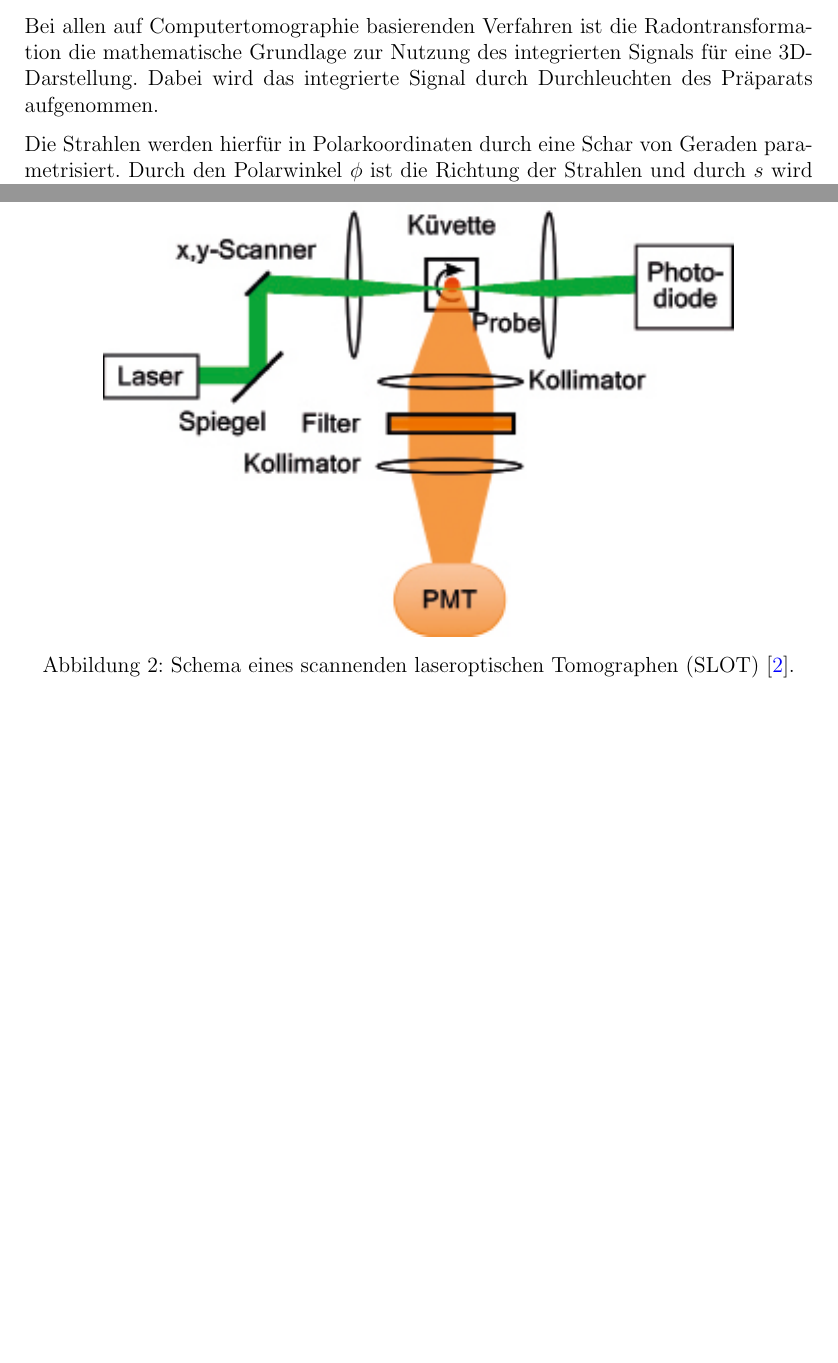
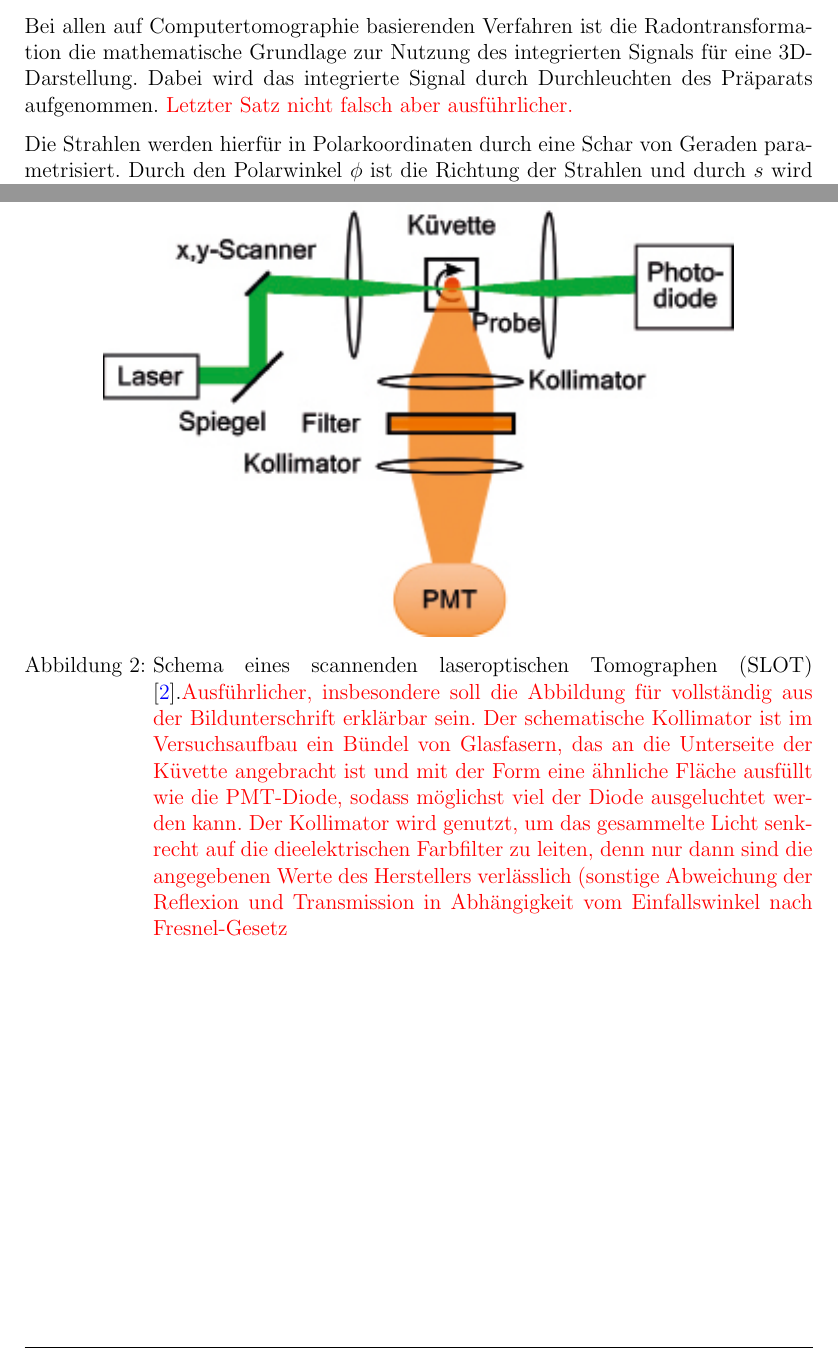
Before and after one commit to HTransistor/slot2018, a LaTeX document (main.tex): two parts of pages 3 and 5 of 16, joined at a grey line, cut so that both start at the same text, the shorter picture padded with empty space. The pictures show the PDF file main.pdf that the author committed with the source.

Commit message:
rote Anmerkungen

```diff
--- a/main.tex
+++ b/main.tex
@@ -12,6 +12,7 @@ Das dreidimensionale Präparat wird ebenenweise durch zweidimensionale Schnitte
 
 \subsection{Radontransformation}
 Bei allen auf Computertomographie basierenden Verfahren ist die Radontransformation die mathematische Grundlage zur Nutzung des integrierten Signals für eine 3D-Darstellung. Dabei wird das integrierte Signal durch Durchleuchten des Präparats aufgenommen.
+\textcolor{red}{Letzter Satz nicht falsch aber ausführlicher.}
 
 Die Strahlen werden hierfür in Polarkoordinaten durch eine Schar von Geraden parametrisiert. Durch den Polarwinkel $\phi$ ist die Richtung der Strahlen und durch $s$ wird der \glqq Radius\grqq{} festgelegt. Weiterhin wird durch $\rho$ der senkrechte Abstand von der Geraden, die im Winkel $\phi$ durch den Ursprung geht, festgelegt, wodurch die Schar der Strahlen parametrisiert wird.
 \begin{equation}
@@ -61,7 +62,7 @@ SLOT basiert auf einem x-y-Scanner-System mit zwei Silberspiegeln, das den auf d
 \begin{figure}
 	\centering
 \includegraphics[width=0.8\linewidth]{IMAGE/slot_schema.png}
-	\caption{Schema eines scannenden laseroptischen Tomographen (SLOT) \cite{slot_paper}.}
+	\caption{Schema eines scannenden laseroptischen Tomographen (SLOT) \cite{slot_paper}.\textcolor{red}{Ausführlicher, insbesondere soll die Abbildung für vollständig aus der Bildunterschrift erklärbar sein. Der schematische Kollimator ist im Versuchsaufbau ein Bündel von Glasfasern, das an die Unterseite der Küvette angebracht ist und mit der Form eine ähnliche Fläche ausfüllt wie die PMT-Diode, sodass möglichst viel der Diode ausgeluchtet werden kann. Der Kollimator wird genutzt, um das gesammelte Licht senkrecht auf die dieelektrischen Farbfilter zu leiten, denn nur dann sind die angegebenen Werte des Herstellers verlässlich (sonstige Abweichung der Reflexion und Transmission in Abhängigkeit vom Einfallswinkel nach Fresnel-Gesetz}}
 	\label{fig:schema}
 \end{figure}
 %\end{minipage}
```
Also changed, not shown: main.pdf, main.tex (2 more changed lines), 3 other files.
